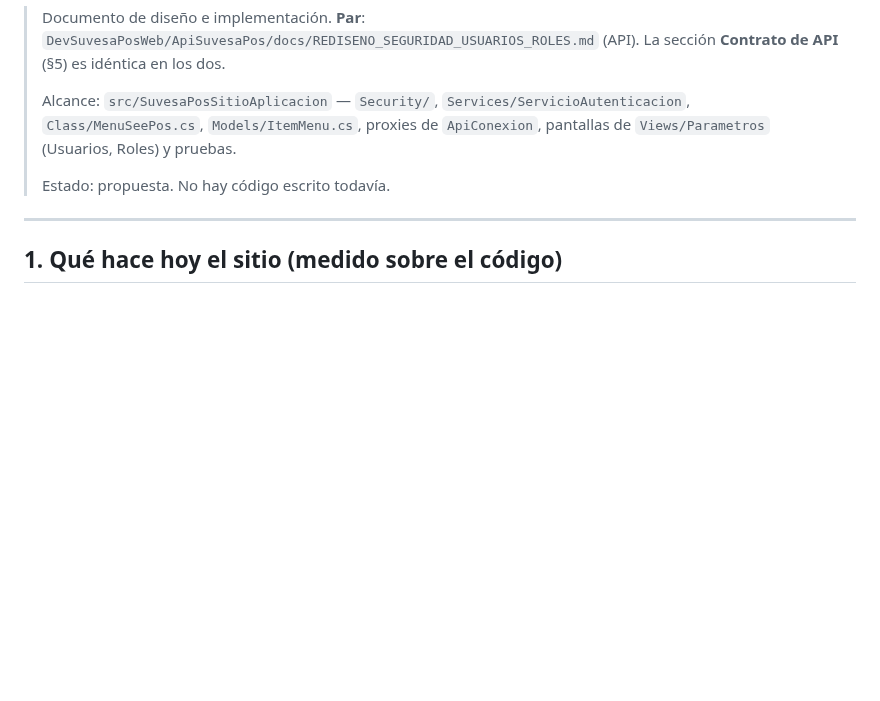
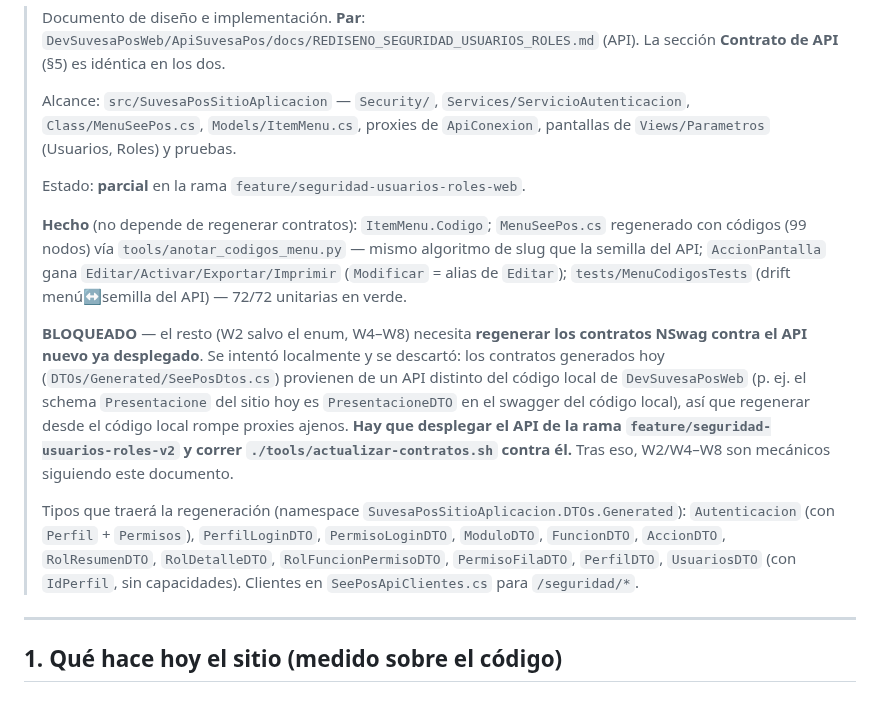
Before and after one commit to SuvesaDev/SuvesaPosSitieWebNew, a Markdown page: docs/REDISENO_SEGURIDAD_USUARIOS_ROLES_WEB.md, the part around the change. Drawn GitHub-style; blank space fills up the shorter version.

Commit message:
docs: estado del lado web (parcial hecho; resto bloqueado por regen de contratos)
Co-Authored-By: Claude Sonnet 5 <noreply@anthropic.com>

```diff
--- a/docs/REDISENO_SEGURIDAD_USUARIOS_ROLES_WEB.md
+++ b/docs/REDISENO_SEGURIDAD_USUARIOS_ROLES_WEB.md
@@ -7,7 +7,28 @@
 > `Class/MenuSeePos.cs`, `Models/ItemMenu.cs`, proxies de `ApiConexion`, pantallas de
 > `Views/Parametros` (Usuarios, Roles) y pruebas.
 >
-> Estado: propuesta. No hay código escrito todavía.
+> Estado: **parcial** en la rama `feature/seguridad-usuarios-roles-web`.
+>
+> **Hecho** (no depende de regenerar contratos): `ItemMenu.Codigo`; `MenuSeePos.cs`
+> regenerado con códigos (99 nodos) vía `tools/anotar_codigos_menu.py` — mismo algoritmo
+> de slug que la semilla del API; `AccionPantalla` gana `Editar/Activar/Exportar/Imprimir`
+> (`Modificar` = alias de `Editar`); `tests/MenuCodigosTests` (drift menú↔semilla del API)
+> — 72/72 unitarias en verde.
+>
+> **BLOQUEADO** — el resto (W2 salvo el enum, W4–W8) necesita **regenerar los contratos
+> NSwag contra el API nuevo ya desplegado**. Se intentó localmente y se descartó: los
+> contratos generados hoy (`DTOs/Generated/SeePosDtos.cs`) provienen de un API distinto
+> del código local de `DevSuvesaPosWeb` (p. ej. el schema `Presentacione` del sitio hoy es
+> `PresentacioneDTO` en el swagger del código local), así que regenerar desde el código
+> local rompe proxies ajenos. **Hay que desplegar el API de la rama
+> `feature/seguridad-usuarios-roles-v2` y correr `./tools/actualizar-contratos.sh` contra
+> él.** Tras eso, W2/W4–W8 son mecánicos siguiendo este documento.
+>
+> Tipos que traerá la regeneración (namespace `SuvesaPosSitioAplicacion.DTOs.Generated`):
+> `Autenticacion` (con `Perfil` + `Permisos`), `PerfilLoginDTO`, `PermisoLoginDTO`,
+> `ModuloDTO`, `FuncionDTO`, `AccionDTO`, `RolResumenDTO`, `RolDetalleDTO`,
+> `RolFuncionPermisoDTO`, `PermisoFilaDTO`, `PerfilDTO`, `UsuariosDTO` (con `IdPerfil`,
+> sin capacidades). Clientes en `SeePosApiClientes.cs` para `/seguridad/*`.
 
 ---
 
```
